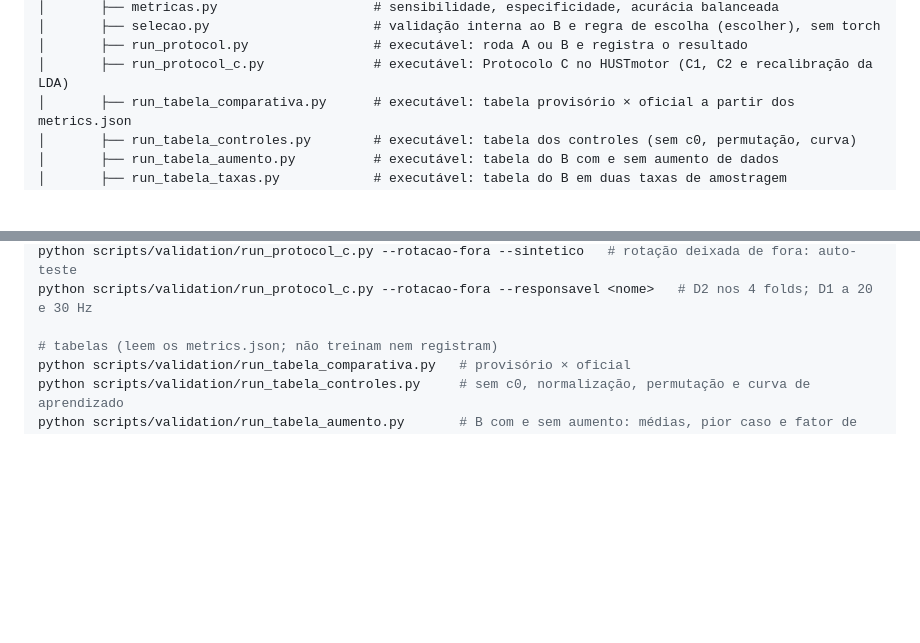
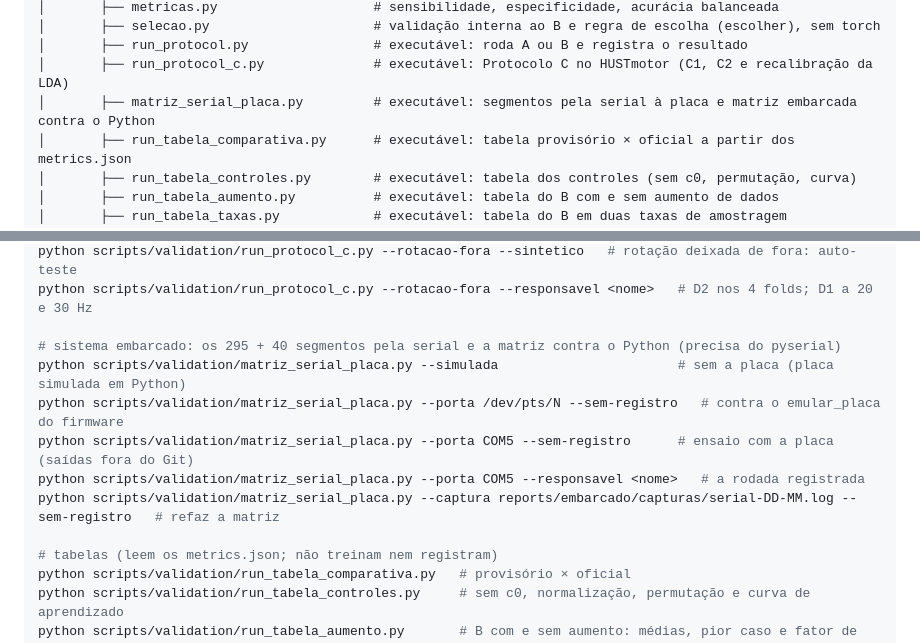
Before and after one commit to claraamp/diagnostico-acustico-motores, a Markdown page: README.md, 2 parts joined by grey strips. GitHub-like rendering; blank space fills up the shorter version.

Commit message:
docs: matriz embarcada pela serial no README

```diff
--- a/README.md
+++ b/README.md
@@ -199,6 +207,7 @@ diagnostico-acustico-motores/
 │       ├── selecao.py                     # validação interna ao B e regra de escolha (escolher), sem torch
 │       ├── run_protocol.py                # executável: roda A ou B e registra o resultado
 │       ├── run_protocol_c.py              # executável: Protocolo C no HUSTmotor (C1, C2 e recalibração da LDA)
+│       ├── matriz_serial_placa.py         # executável: segmentos pela serial à placa e matriz embarcada contra o Python
 │       ├── run_tabela_comparativa.py      # executável: tabela provisório × oficial a partir dos metrics.json
 │       ├── run_tabela_controles.py        # executável: tabela dos controles (sem c0, permutação, curva)
 │       ├── run_tabela_aumento.py          # executável: tabela do B com e sem aumento de dados
@@ -338,6 +347,13 @@ python scripts/validation/run_protocol_c.py --recalibracao --sem-registro  # tes
 python scripts/validation/run_protocol_c.py --rotacao-fora --sintetico   # rotação deixada de fora: auto-teste
 python scripts/validation/run_protocol_c.py --rotacao-fora --responsavel <nome>   # D2 nos 4 folds; D1 a 20 e 30 Hz
 
+# sistema embarcado: os 295 + 40 segmentos pela serial e a matriz contra o Python (precisa do pyserial)
+python scripts/validation/matriz_serial_placa.py --simulada                       # sem a placa (placa simulada em Python)
+python scripts/validation/matriz_serial_placa.py --porta /dev/pts/N --sem-registro   # contra o emular_placa do firmware
+python scripts/validation/matriz_serial_placa.py --porta COM5 --sem-registro      # ensaio com a placa (saídas fora do Git)
+python scripts/validation/matriz_serial_placa.py --porta COM5 --responsavel <nome>   # a rodada registrada
+python scripts/validation/matriz_serial_placa.py --captura reports/embarcado/capturas/serial-DD-MM.log --sem-registro   # refaz a matriz
+
 # tabelas (leem os metrics.json; não treinam nem registram)
 python scripts/validation/run_tabela_comparativa.py   # provisório × oficial
 python scripts/validation/run_tabela_controles.py     # sem c0, normalização, permutação e curva de aprendizado
```
Also changed, not shown: other parts of README.md (+8 -0 lines).
